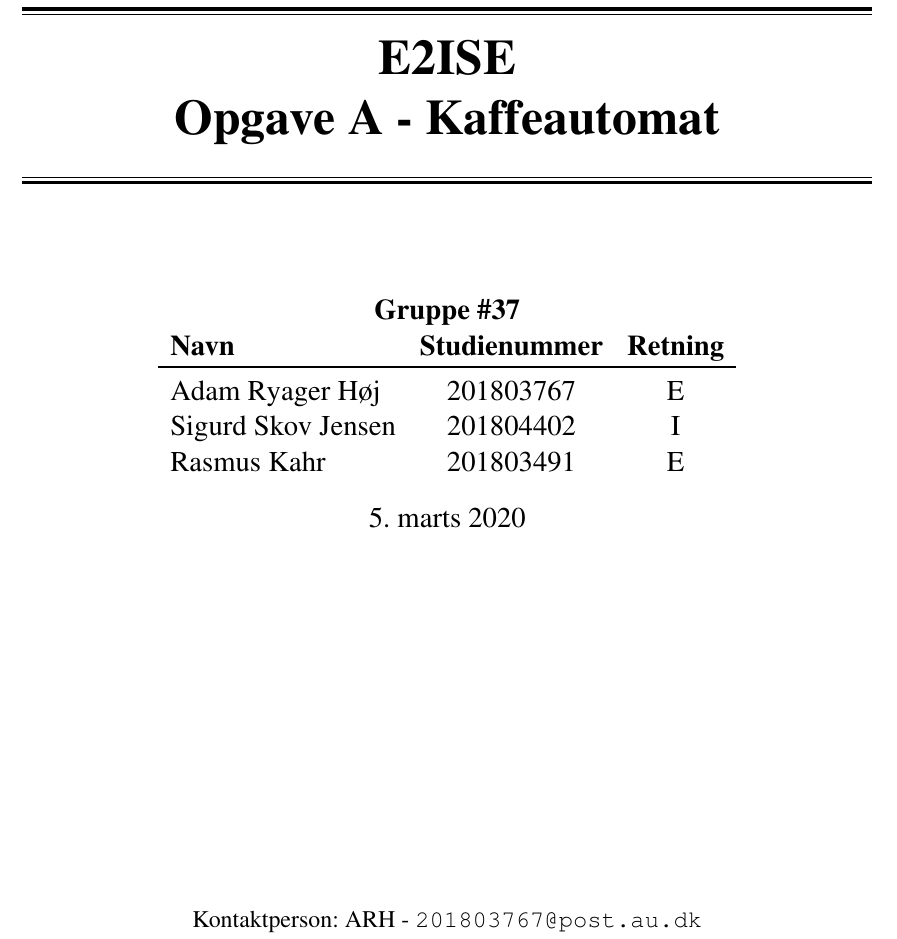
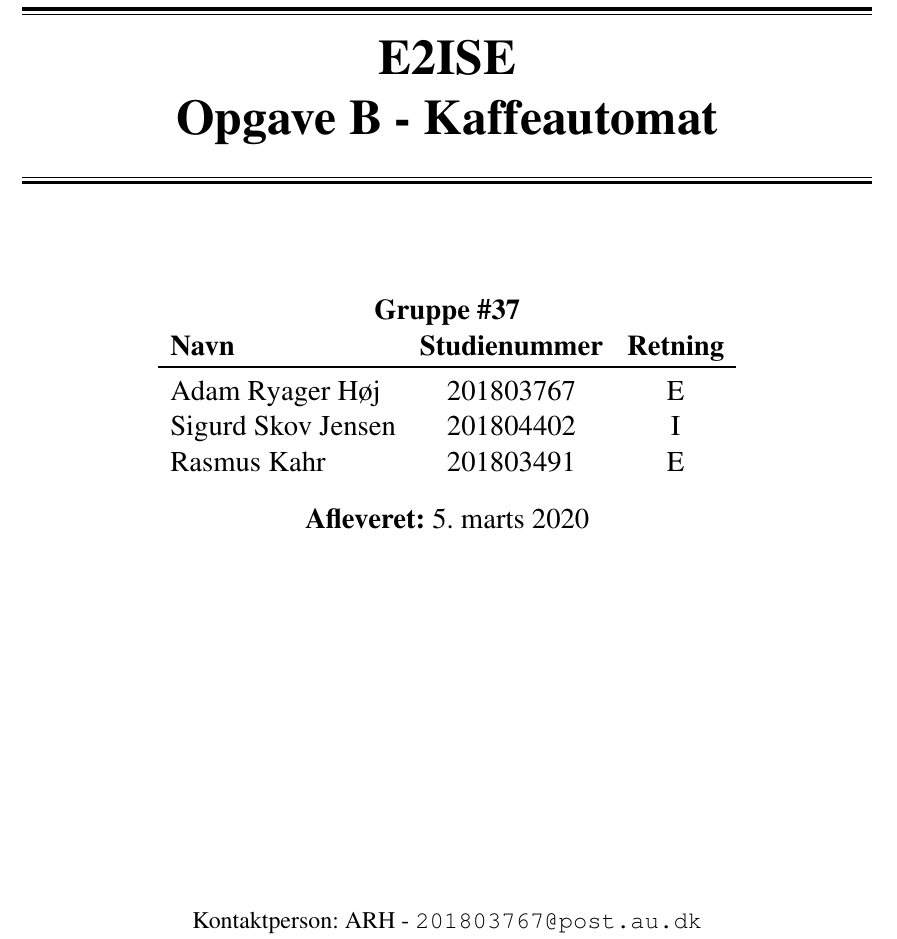
Before and after one commit to ISE-Gruppe-37/Opgave-B, a LaTeX document (main.tex): part of page 1 of 6, cut so that both start at the same text. Compiled offline with pdfLaTeX.

Commit message:
Ret titel til "Opgave B"

```diff
--- a/main.tex
+++ b/main.tex
@@ -18,7 +18,7 @@
 \begin{document}
 
 \title{
-	\mymaketitle{E2ISE\\Opgave A - Kaffeautomat}
+	\mymaketitle{E2ISE\\Opgave B - Kaffeautomat}
 }
 \author{
    \begin{tabular}{lcc}
@@ -30,7 +30,7 @@
       Rasmus Kahr& 201803491 & E\\
    \end{tabular}
 }
-\date{5. marts 2020}
+\date{\textbf{Afleveret:} 5. marts 2020}
 \maketitle
 \vspace{5cm}
 \begin{center}
```
Also changed, not shown: main.pdf, 1 other file.
